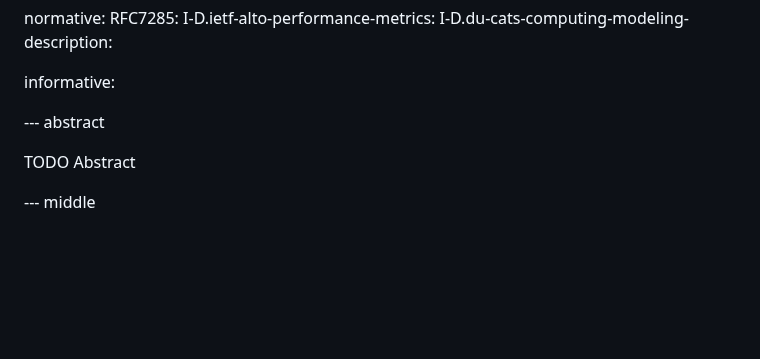
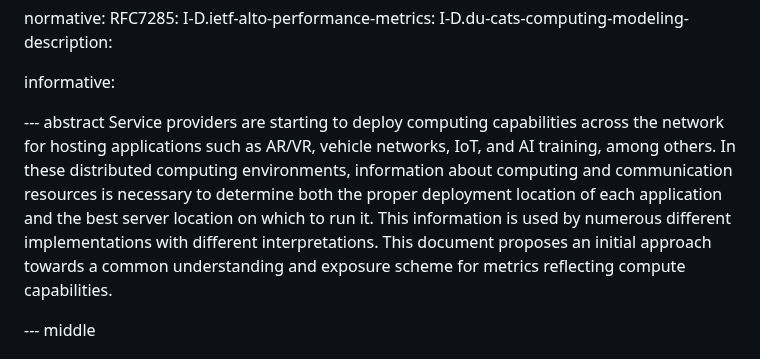
Before and after one commit to giralt/draft-xxx-operational-compute-metrics, a Markdown page: draft-xxx-operational-compute-metrics.md, the part around the change. Drawn GitHub-style; blank space fills up the shorter version.

```diff
--- a/draft-xxx-operational-compute-metrics.md
+++ b/draft-xxx-operational-compute-metrics.md
@@ -48,8 +48,15 @@ informative:
 
 
 --- abstract
-
-TODO Abstract
+Service providers are starting to deploy computing capabilities
+ across the network for hosting applications such as AR/VR, vehicle
+ networks, IoT, and AI training, among others. In these distributed
+ computing environments, information about computing and communication
+ resources is necessary to determine both the proper deployment location of
+ each application and the best server location on which to run it.
+This information is used by numerous different implementations with different interpretations.
+This document proposes an initial approach towards a common understanding
+and exposure scheme for metrics reflecting compute capabilities.
 
 
 --- middle
```
